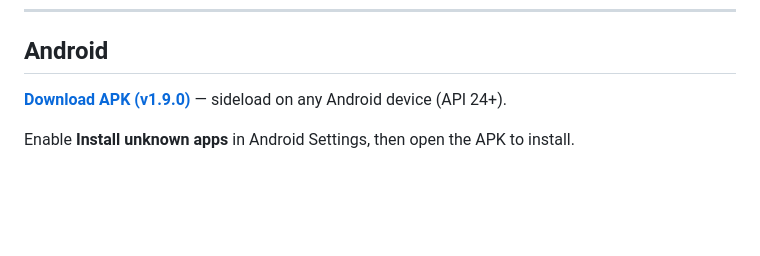
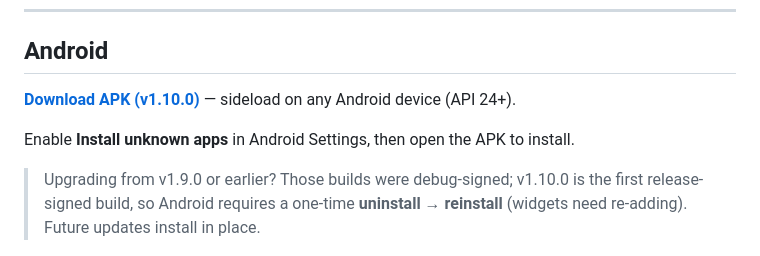
Before and after one commit to crnds/btcticker, a Markdown page: README.md, the part around the change. Drawn GitHub-style; blank space fills up the shorter version.

Commit message:
docs: point APK download at v1.10.0, note one-time reinstall for signature change
Co-Authored-By: Claude Fable 5 <noreply@anthropic.com>

```diff
--- a/README.md
+++ b/README.md
@@ -23,9 +23,11 @@
 
 ## Android
 
-[**Download APK (v1.9.0)**](https://github.com/crnds/btcticker/releases/tag/v1.9.0) — sideload on any Android device (API 24+).
+[**Download APK (v1.10.0)**](https://github.com/crnds/btcticker/releases/tag/v1.10.0) — sideload on any Android device (API 24+).
 
 Enable **Install unknown apps** in Android Settings, then open the APK to install.
+
+> Upgrading from v1.9.0 or earlier? Those builds were debug-signed; v1.10.0 is the first release-signed build, so Android requires a one-time **uninstall → reinstall** (widgets need re-adding). Future updates install in place.
 
 <img src="docs/widgets.jpg" width="480" alt="Android home screen showing four BTC widgets">
 
```
